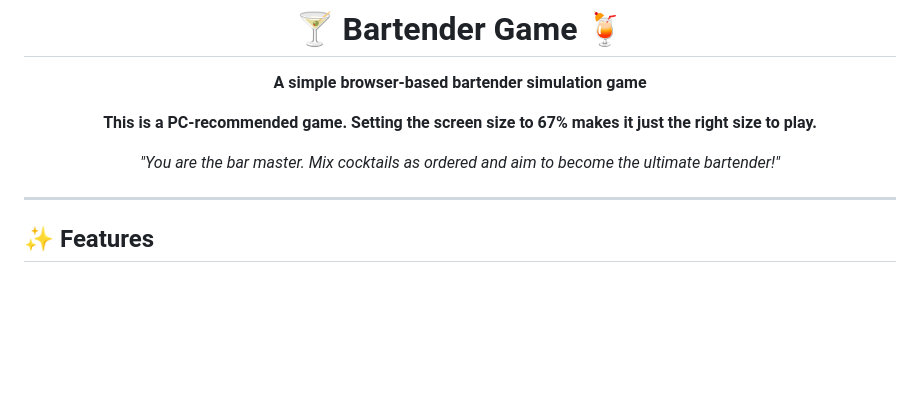
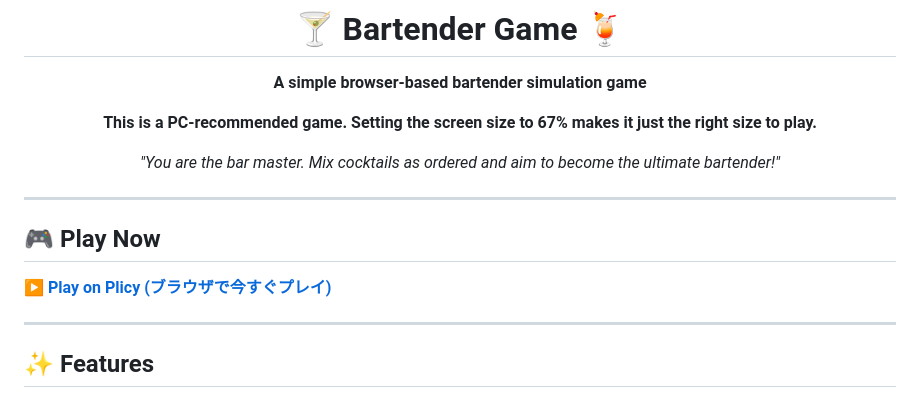
Before and after one commit to imshota1009/Bartender, a Markdown page: README.md, the part around the change. Rendered like a GitHub page; blank space fills up the shorter version.

Commit message:
Add Play Now section with Plicy game link

```diff
--- a/README.md
+++ b/README.md
@@ -10,6 +10,12 @@
 <p align="center">
   <i>"You are the bar master. Mix cocktails as ordered and aim to become the ultimate bartender!"</i>
 </p>
+
+---
+
+## 🎮 Play Now
+
+**▶️ [Play on Plicy (ブラウザで今すぐプレイ)](https://plicy.net/GamePlay/222550)**
 
 ---
 
```
